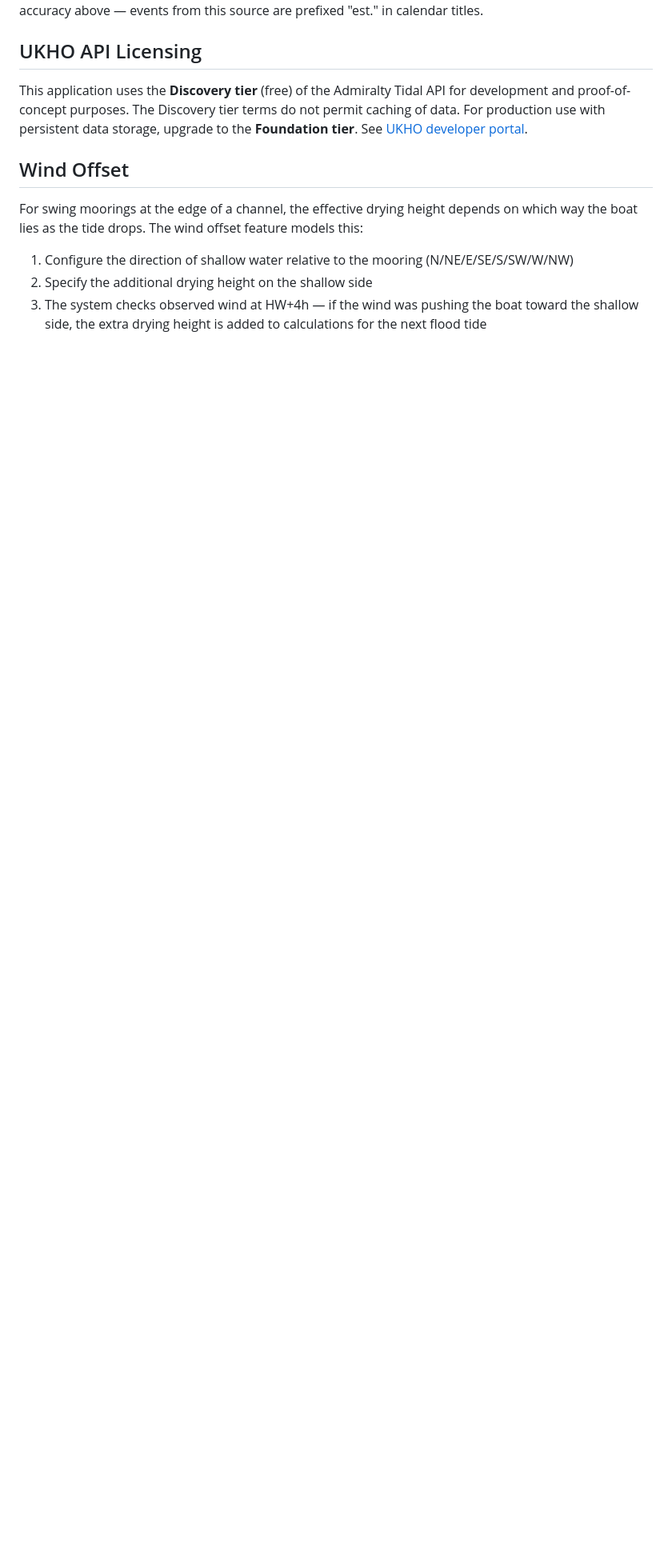
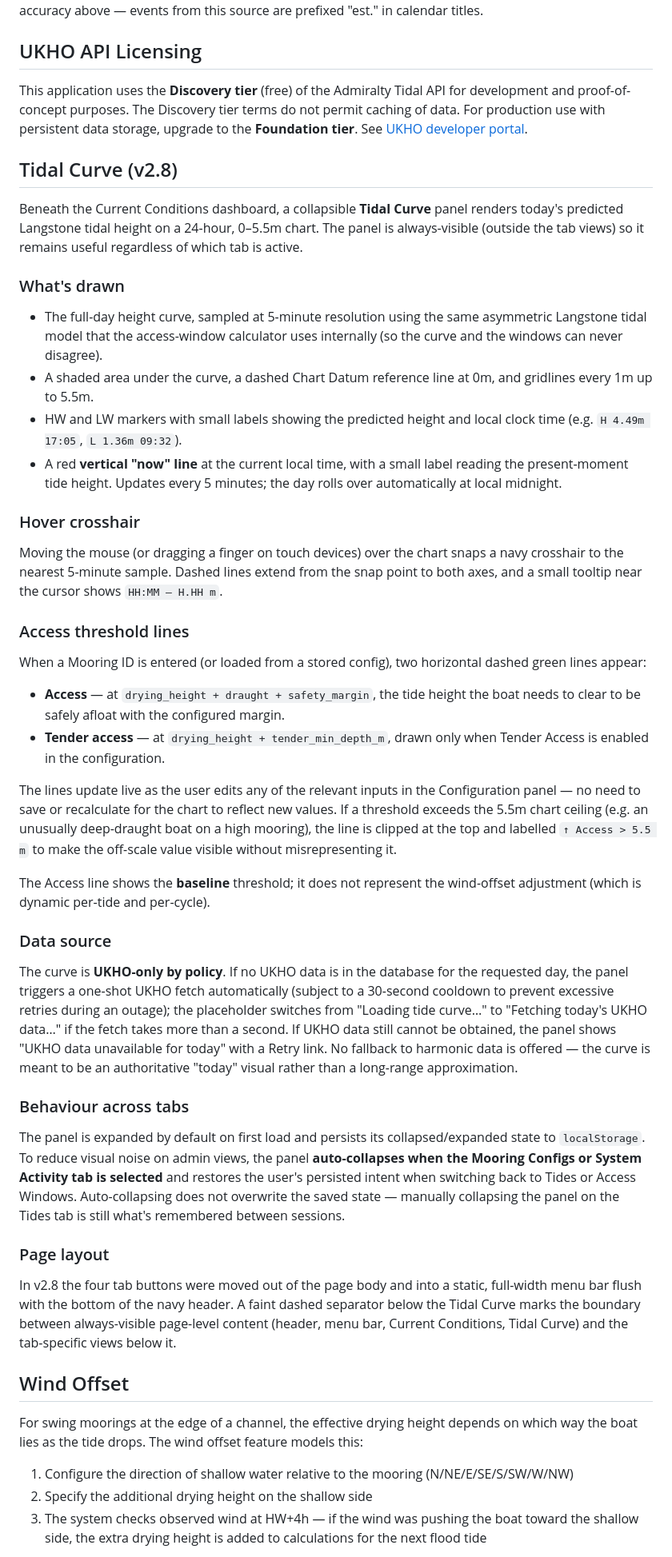
Before and after one commit to Consiliarius/TSCTide, a Markdown page: README.md, the part around one of its changes. Shown at 80% size. Rendered like a GitHub page; blank space fills up the shorter version.

Commit message:
docs: README updates for v2.8 Tidal Curve
- Note v2.8 in the version preamble
- Add Visual Tidal Curve to the Key Features list
- New Tidal Curve section describing curve, hover crosshair,
  access threshold lines, UKHO-only data policy with lazy fetch,
  tab-aware auto-collapse, and the new top menu bar layout

```diff
--- a/README.md
+++ b/README.md
@@ -329,6 +330,44 @@ UKHO data remains the most accurate source (Langstone-native, 7-day range). KHM
 
 This application uses the **Discovery tier** (free) of the Admiralty Tidal API for development and proof-of-concept purposes. The Discovery tier terms do not permit caching of data. For production use with persistent data storage, upgrade to the **Foundation tier**. See [UKHO developer portal](https://admiraltyapi.portal.azure-api.net/).
 
+## Tidal Curve (v2.8)
+
+Beneath the Current Conditions dashboard, a collapsible **Tidal Curve** panel renders today's predicted Langstone tidal height on a 24-hour, 0–5.5m chart. The panel is always-visible (outside the tab views) so it remains useful regardless of which tab is active.
+
+### What's drawn
+
+- The full-day height curve, sampled at 5-minute resolution using the same asymmetric Langstone tidal model that the access-window calculator uses internally (so the curve and the windows can never disagree).
+- A shaded area under the curve, a dashed Chart Datum reference line at 0m, and gridlines every 1m up to 5.5m.
+- HW and LW markers with small labels showing the predicted height and local clock time (e.g. `H 4.49m 17:05`, `L 1.36m 09:32`).
+- A red **vertical "now" line** at the current local time, with a small label reading the present-moment tide height. Updates every 5 minutes; the day rolls over automatically at local midnight.
+
+### Hover crosshair
+
+Moving the mouse (or dragging a finger on touch devices) over the chart snaps a navy crosshair to the nearest 5-minute sample. Dashed lines extend from the snap point to both axes, and a small tooltip near the cursor shows `HH:MM — H.HH m`.
+
+### Access threshold lines
+
+When a Mooring ID is entered (or loaded from a stored config), two horizontal dashed green lines appear:
+
+- **Access** — at `drying_height + draught + safety_margin`, the tide height the boat needs to clear to be safely afloat with the configured margin.
+- **Tender access** — at `drying_height + tender_min_depth_m`, drawn only when Tender Access is enabled in the configuration.
+
+The lines update live as the user edits any of the relevant inputs in the Configuration panel — no need to save or recalculate for the chart to reflect new values. If a threshold exceeds the 5.5m chart ceiling (e.g. an unusually deep-draught boat on a high mooring), the line is clipped at the top and labelled `↑ Access > 5.5 m` to make the off-scale value visible without misrepresenting it.
+
+The Access line shows the **baseline** threshold; it does not represent the wind-offset adjustment (which is dynamic per-tide and per-cycle).
+
+### Data source
+
+The curve is **UKHO-only by policy**. If no UKHO data is in the database for the requested day, the panel triggers a one-shot UKHO fetch automatically (subject to a 30-second cooldown to prevent excessive retries during an outage); the placeholder switches from "Loading tide curve…" to "Fetching today's UKHO data…" if the fetch takes more than a second. If UKHO data still cannot be obtained, the panel shows "UKHO data unavailable for today" with a Retry link. No fallback to harmonic data is offered — the curve is meant to be an authoritative "today" visual rather than a long-range approximation.
+
+### Behaviour across tabs
+
+The panel is expanded by default on first load and persists its collapsed/expanded state to `localStorage`. To reduce visual noise on admin views, the panel **auto-collapses when the Mooring Configs or System Activity tab is selected** and restores the user's persisted intent when switching back to Tides or Access Windows. Auto-collapsing does not overwrite the saved state — manually collapsing the panel on the Tides tab is still what's remembered between sessions.
+
+### Page layout
+
+In v2.8 the four tab buttons were moved out of the page body and into a static, full-width menu bar flush with the bottom of the navy header. A faint dashed separator below the Tidal Curve marks the boundary between always-visible page-level content (header, menu bar, Current Conditions, Tidal Curve) and the tab-specific views below it.
+
 ## Wind Offset
 
 For swing moorings at the edge of a channel, the effective drying height depends on which way the boat lies as the tide drops. The wind offset feature models this:
```
Also changed, not shown: other parts of README.md (+2 -1 lines).
